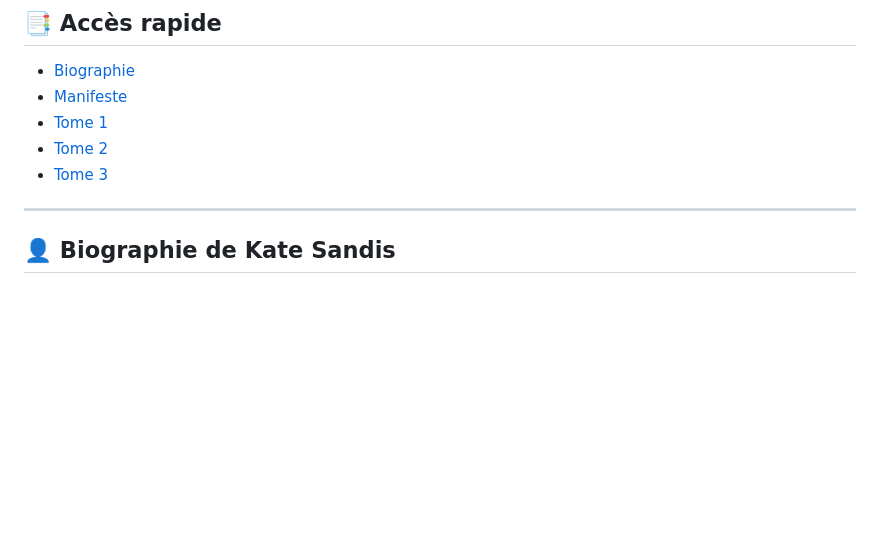
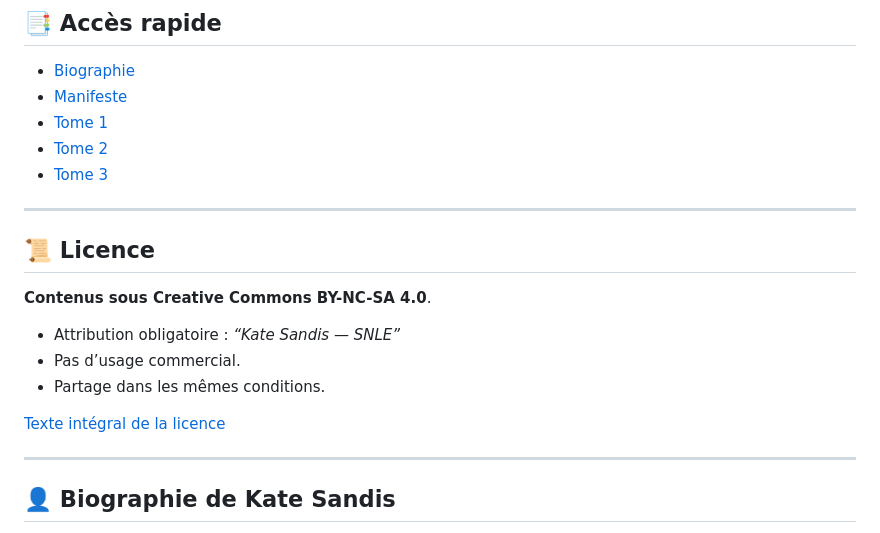
Before and after one commit to KateSandis/snle-site, a Markdown page: index.md, the part around the change. Rendered like a GitHub page; blank space fills up the shorter version.

```diff
--- a/index.md
+++ b/index.md
@@ -32,6 +32,16 @@ Un outil pratique qui vous guide pas à pas pour utiliser concrétement et de fa
 - [Tome 1](#-tome-1--observation)
 - [Tome 2](#-tome-2--retrait)
 - [Tome 3](#-tome-3--incarnation)
+
+---
+
+## 📜 Licence
+**Contenus sous Creative Commons BY-NC-SA 4.0**.
+- Attribution obligatoire : *“Kate Sandis — SNLE”*
+- Pas d’usage commercial.
+- Partage dans les mêmes conditions.
+
+[Texte intégral de la licence](https://creativecommons.org/licenses/by-nc-sa/4.0/)
 
 ---
 
```
